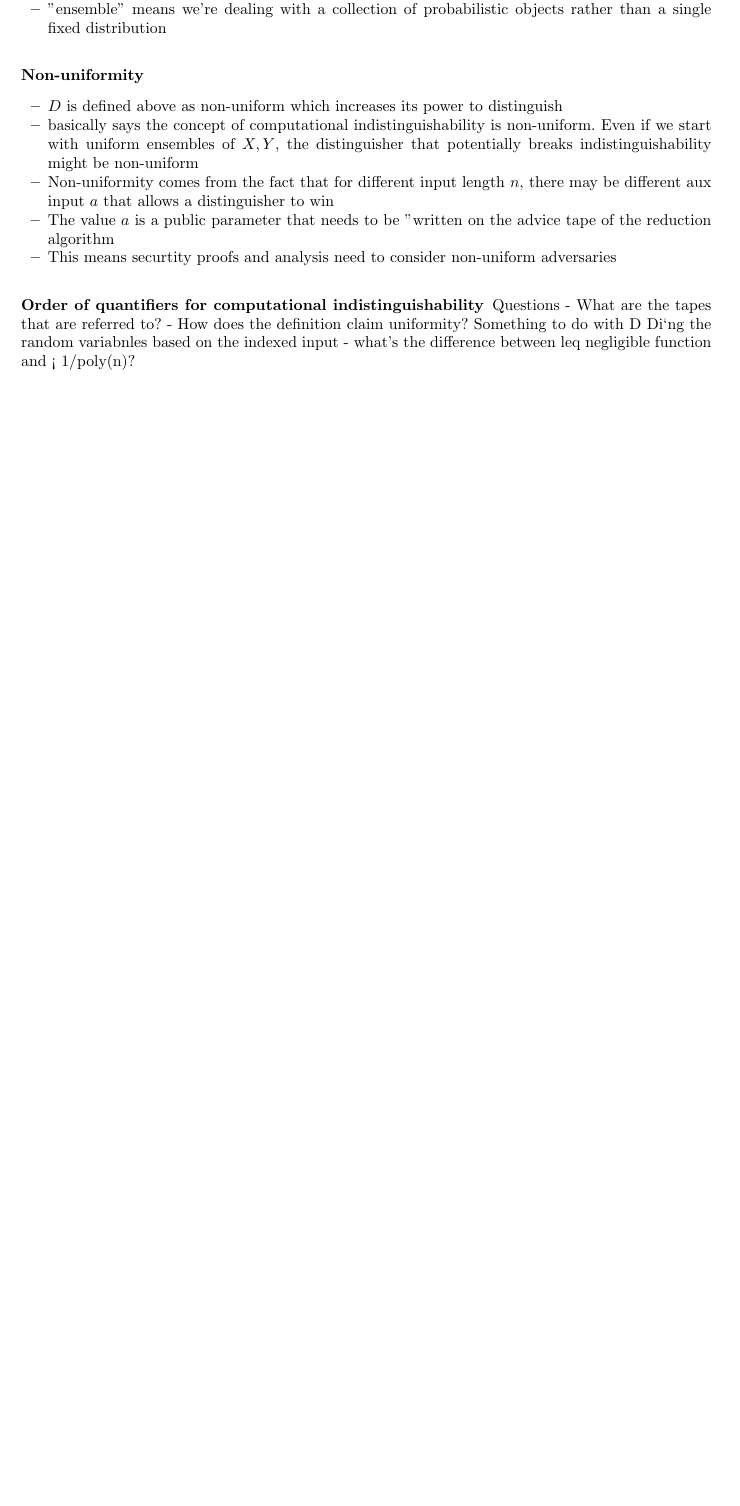
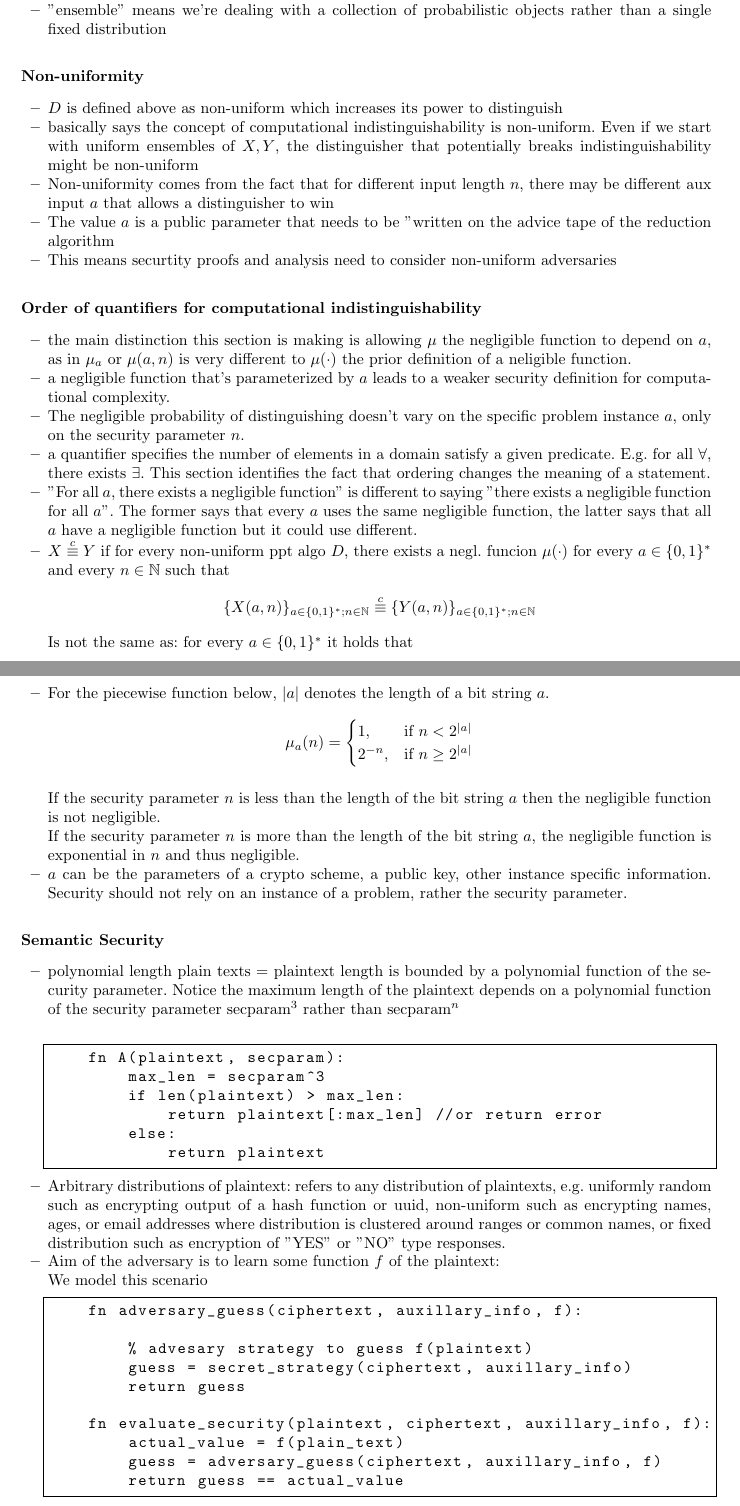
Before and after one commit to sampolgar/crypto, a LaTeX paper (main.tex, which reads tex/00.tex, tex/ZZ_header1.tex): part of page 3 of 3 before the commit and two parts of pages 3 and 4 of 4 after it, the two joined at a grey line, cut so that both start at the same text, the shorter picture padded with empty space. Compiled offline with pdfLaTeX.

Commit message:
semantic security

```diff
--- a/tex/00.tex
+++ b/tex/00.tex
@@ -126,9 +126,58 @@ $$
 \end{itemize}
 
 \subsubsection*{Order of quantifiers for computational indistinguishability}
+\begin{itemize}
+    \item the main distinction this section is making is allowing $\mu$ the negligible function to depend on $a$, as in $\mu_a$ or $\mu(a,n)$ is very different to $\mu(\cdot)$ the prior definition of a neligible function.
+    \item a negligible function that's parameterized by $a$ leads to a weaker security definition for computational complexity.
+    \item The negligible probability of distinguishing doesn't vary on the specific problem instance $a$, only on the security parameter $n$.
+    \item a quantifier specifies the number of elements in a domain satisfy a given predicate. E.g. for all $\forall$, there exists $\exists$. This section identifies the fact that ordering changes the meaning of a statement.
+    \item "For all $a$, there exists a negligible function" is different to saying "there exists a negligible function for all $a$". The former says that every $a$ uses the same negligible function, the latter says that all $a$ have a negligible function but it could use different.
+    \item $X \stackrel{c}{\equiv} Y$ if for every non-uniform ppt algo $D$, there exists a negl. funcion $\mu(\cdot)$ for every $a\in\zo^*$ and every $n \in \mathbb{N}$ such that
+    $$
+    \{X(a,n)\}_{a\in\zo^*; n \in \mathbb{N}}  \stackrel{c}{\equiv} \{Y(a,n)\}_{a\in\zo^*; n \in \mathbb{N}}
+    $$
+    Is not the same as: for every $a\in\zo^*$ it holds that
+    $$
+    \{X(a,n)\}_{n \in \mathbb{N}}  \stackrel{c}{\equiv} \{Y(a,n)\}_{n \in \mathbb{N}}
+    $$
+    \item For the piecewise function below, $|a|$ denotes the length of a bit string $a$.
+    $$
+    \mu_a(n)=
+    \begin{cases}
+        1, & \text{if } n < 2^{|a|} \\
+        2^{-n}, & \text{if } n \geq 2^{|a|}
+    \end{cases}
+    $$\\
+    If the security parameter $n$ is less than the length of the bit string $a$ then the negligible function is not negligible. \\
+    If the security parameter $n$ is more than the length of the bit string $a$, the negligible function is exponential in $n$ and thus negligible.
+    \item $a$ can be the parameters of a crypto scheme, a public key, other instance specific information. Security should not rely on an instance of a problem, rather the security parameter.
+\end{itemize}
 
+\subsubsection*{Semantic Security}
+\begin{itemize}
+    \item polynomial length plain texts = plaintext length is bounded by a polynomial function of the security parameter. Notice the maximum length of the plaintext depends on a polynomial function of the security parameter $\text{secparam}^3$ rather than $\text{secparam}^n$ \\
+    \lstset{language=Python, basicstyle=\ttfamily, frame=single}
+    \begin{lstlisting}
+    fn A(plaintext, secparam):
+        max_len = secparam^3
+        if len(plaintext) > max_len:
+            return plaintext[:max_len] //or return error
+        else:
+            return plaintext
+    \end{lstlisting}
+    \item Arbitrary distributions of plaintext: refers to any distribution of plaintexts, e.g. uniformly random such as encrypting output of a hash function or uuid, non-uniform such as encrypting names, ages, or email addresses where distribution is clustered around ranges or common names, or fixed distribution such as encryption of "YES" or "NO" type responses.
+    \item Aim of the adversary is to learn some function $f$ of the plaintext: \\
+    We model this scenario
+    \lstset{language=Python, basicstyle=\ttfamily, frame=single}
+    \begin{lstlisting}
+    fn adversary_guess(ciphertext, auxillary_info, f):
 
-Questions
-- What are the tapes that are referred to?
-- How does the definition claim uniformity? Something to do with D Di`ng the random variabnles based on the indexed input
-- what's the difference between leq negligible function and < 1/poly(n)?
+        % advesary strategy to guess f(plaintext)
+        guess = secret_strategy(ciphertext, auxillary_info)
+        return guess
+
+    fn evaluate_security(plaintext, ciphertext, auxillary_info, f):
+        actual_value = f(plain_text)
+        guess = adversary_guess(ciphertext, auxillary_info, f)
+        return guess == actual_value
+    \end{lstlisting}
--- a/tex/ZZ_header1.tex
+++ b/tex/ZZ_header1.tex
@@ -3,6 +3,8 @@
 
 
 \usepackage{amssymb}
+\usepackage{amsmath}
+\usepackage{listings}
 
 
 %--------------
```
Also changed, not shown: main.pdf, tex/00.tex (3 more changed lines), 3 other files.
